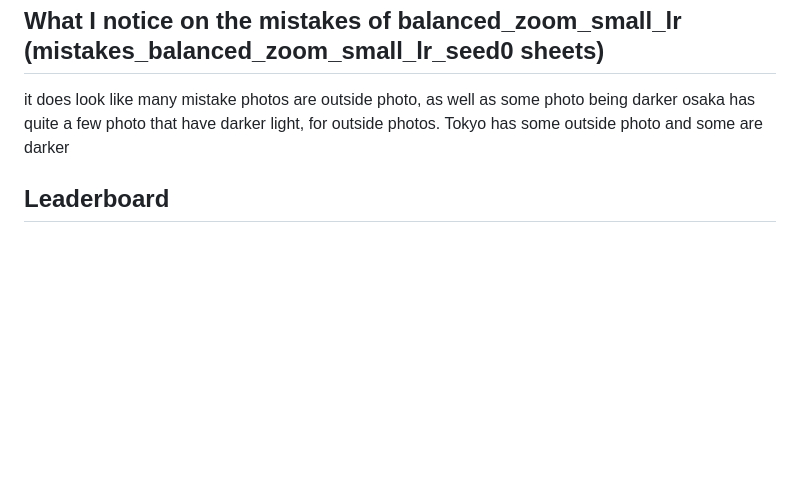
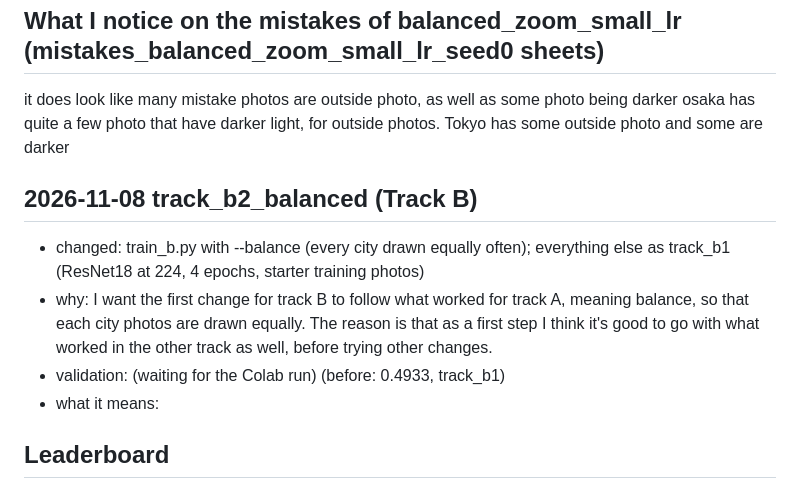
Before and after one commit to giuliag9/MAS1004-assignment2, a Markdown page: LOG.md, the part around the change. Rendered like a GitHub page; blank space fills up the shorter version.

Commit message:
LOG: entry for track_b2_balanced (score to come)
Co-Authored-By: Claude Opus 5.5 <noreply@anthropic.com>
Claude-Session: https://claude.ai/code/session_012WCcwhv6WwxtD3NQYAvQih

```diff
--- a/LOG.md
+++ b/LOG.md
@@ -116,6 +116,12 @@ Drop 6, 9, 10, 14, 17, 18, 22, 23, 25, 31, 36, 39, 41, 42, 43, from suspects_bal
 it does look like many mistake photos are outside photo, as well as some photo being darker
 osaka has quite a few photo that have darker light, for outside photos. Tokyo has some outside photo and some are darker
 
+## 2026-11-08 track_b2_balanced (Track B)
+- changed: train_b.py with --balance (every city drawn equally often); everything else as track_b1 (ResNet18 at 224, 4 epochs, starter training photos)
+- why: I want the first change for track B to follow what worked for track A, meaning balance, so that each city photos are drawn equally. The reason is that as a first step I think it's good to go with what worked in the other track as well, before trying other changes.
+- validation: (waiting for the Colab run) (before: 0.4933, track_b1)
+- what it means:
+
 ## Leaderboard
 - track-a-1 "starter recipe" (released 30 October): leaderboard score 0.400 (0.395–0.403), grader's validation 0.497
   - leaderboard per city: seoul 0.62, busan 0.19 tokyo 0.70 osaka 0.25 taipei 0.23
```
